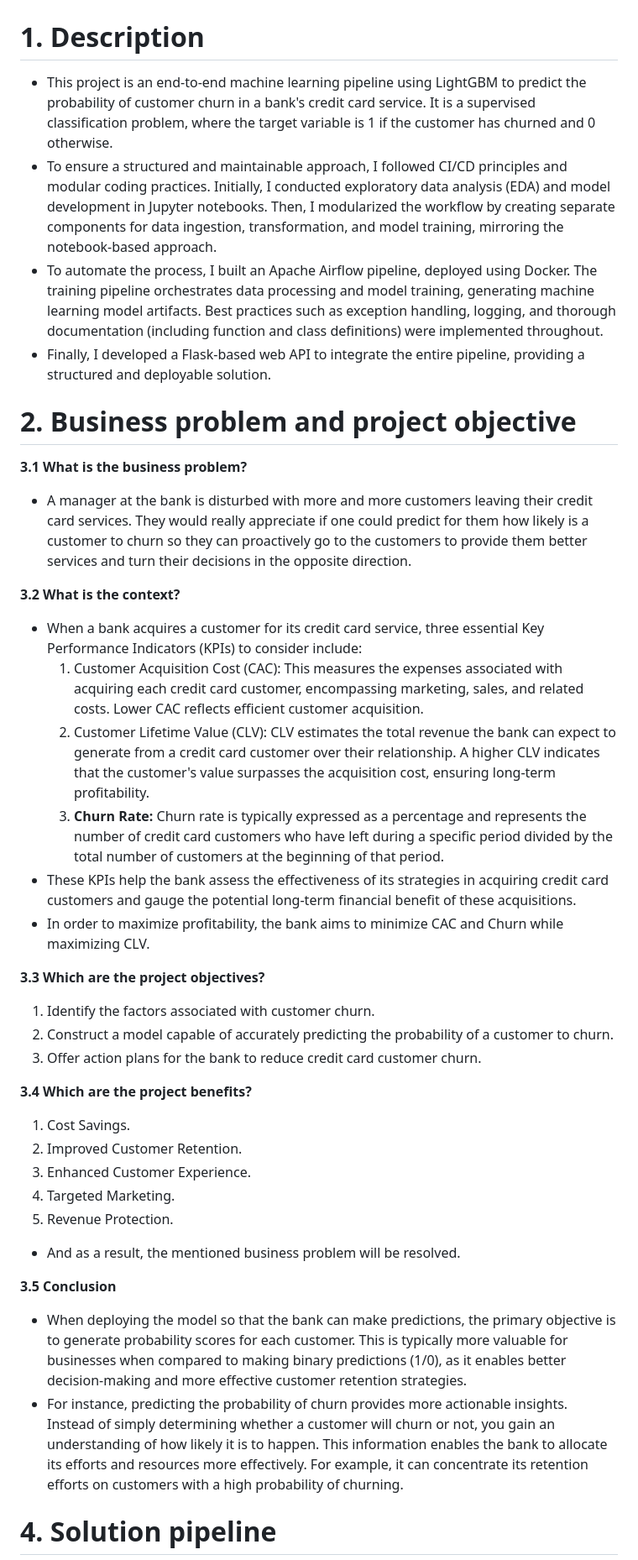
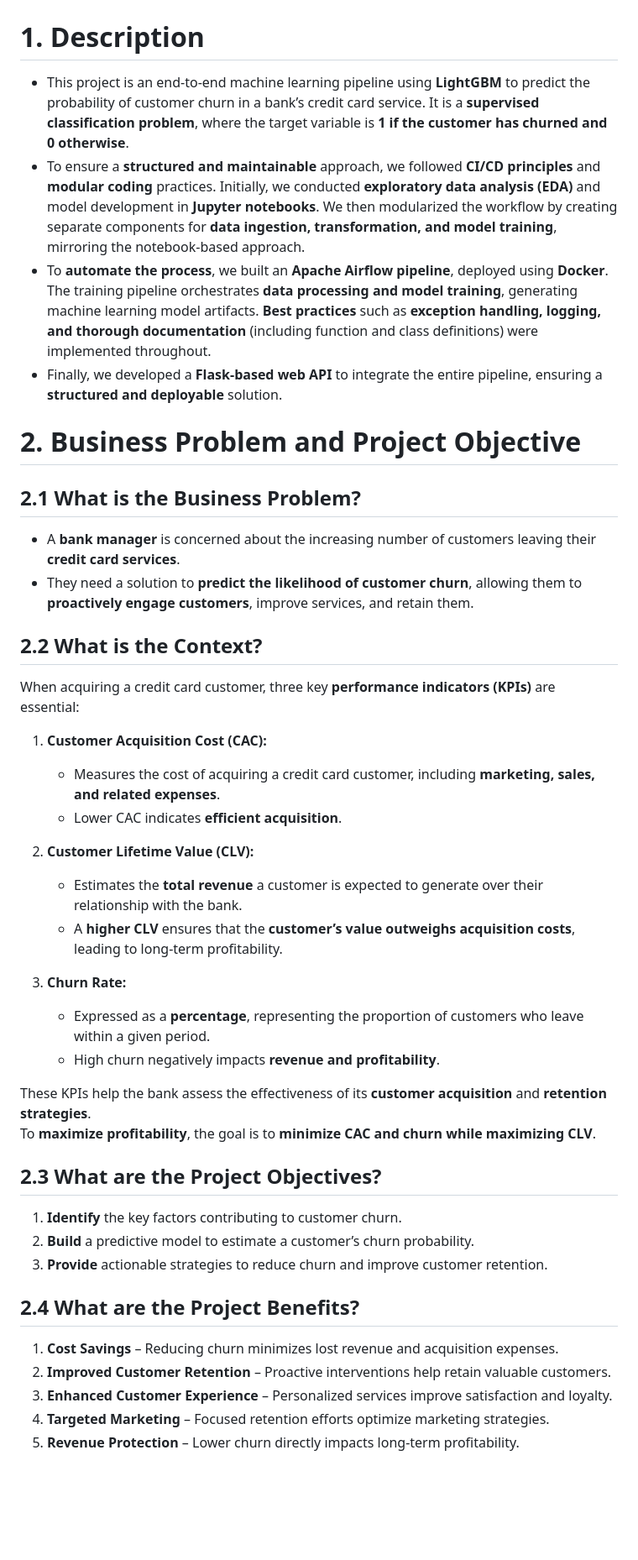
Before and after one commit to Shri0807/Credit-Card-Churn-Prediction, a Markdown page: Readme.md, the part around the change printed below. Shown: that part at 84% size. Drawn GitHub-style; blank space fills up the shorter version.

Commit message:
Modifications to Readme File

```diff
--- a/Readme.md
+++ b/Readme.md
@@ -2,39 +2,44 @@
 
 # 1. Description
 
-- This project is an end-to-end machine learning pipeline using LightGBM to predict the probability of customer churn in a bank's credit card service. It is a supervised classification problem, where the target variable is 1 if the customer has churned and 0 otherwise.
-- To ensure a structured and maintainable approach, I followed CI/CD principles and modular coding practices. Initially, I conducted exploratory data analysis (EDA) and model development in Jupyter notebooks. Then, I modularized the workflow by creating separate components for data ingestion, transformation, and model training, mirroring the notebook-based approach.
-- To automate the process, I built an Apache Airflow pipeline, deployed using Docker. The training pipeline orchestrates data processing and model training, generating machine learning model artifacts. Best practices such as exception handling, logging, and thorough documentation (including function and class definitions) were implemented throughout.
-- Finally, I developed a Flask-based web API to integrate the entire pipeline, providing a structured and deployable solution.
+- This project is an end-to-end machine learning pipeline using **LightGBM** to predict the probability of customer churn in a bank’s credit card service. It is a **supervised classification problem**, where the target variable is **1 if the customer has churned and 0 otherwise**.
+- To ensure a **structured and maintainable** approach, we followed **CI/CD principles** and **modular coding** practices. Initially, we conducted **exploratory data analysis (EDA)** and model development in **Jupyter notebooks**. We then modularized the workflow by creating separate components for **data ingestion, transformation, and model training**, mirroring the notebook-based approach.
+- To **automate the process**, we built an **Apache Airflow pipeline**, deployed using **Docker**. The training pipeline orchestrates **data processing and model training**, generating machine learning model artifacts. **Best practices** such as **exception handling, logging, and thorough documentation** (including function and class definitions) were implemented throughout.
+- Finally, we developed a **Flask-based web API** to integrate the entire pipeline, ensuring a **structured and deployable** solution.
 
-# 2. Business problem and project objective
+# 2. Business Problem and Project Objective
 
-**3.1 What is the business problem?**
-- A manager at the bank is disturbed with more and more customers leaving their credit card services. They would really appreciate if one could predict for them how likely is a customer to churn so they can proactively go to the customers to provide them better services and turn their decisions in the opposite direction.
+## 2.1 What is the Business Problem?
+- A **bank manager** is concerned about the increasing number of customers leaving their **credit card services**.
+- They need a solution to **predict the likelihood of customer churn**, allowing them to **proactively engage customers**, improve services, and retain them.
 
-**3.2 What is the context?**
-- When a bank acquires a customer for its credit card service, three essential Key Performance Indicators (KPIs) to consider include:
-    1. Customer Acquisition Cost (CAC): This measures the expenses associated with acquiring each credit card customer, encompassing marketing, sales, and related costs. Lower CAC reflects efficient customer acquisition.
-    2. Customer Lifetime Value (CLV): CLV estimates the total revenue the bank can expect to generate from a credit card customer over their relationship. A higher CLV indicates that the customer's value surpasses the acquisition cost, ensuring long-term profitability.
-    3. **Churn Rate:** Churn rate is typically expressed as a percentage and represents the number of credit card customers who have left during a specific period divided by the total number of customers at the beginning of that period.
-- These KPIs help the bank assess the effectiveness of its strategies in acquiring credit card customers and gauge the potential long-term financial benefit of these acquisitions.
-- In order to maximize profitability, the bank aims to minimize CAC and Churn while maximizing CLV.
+## 2.2 What is the Context?
+When acquiring a credit card customer, three key **performance indicators (KPIs)** are essential:
 
-**3.3 Which are the project objectives?**
-1. Identify the factors associated with customer churn.
-2. Construct a model capable of accurately predicting the probability of a customer to churn.
-3. Offer action plans for the bank to reduce credit card customer churn.
+1. **Customer Acquisition Cost (CAC):**
+   - Measures the cost of acquiring a credit card customer, including **marketing, sales, and related expenses**.
+   - Lower CAC indicates **efficient acquisition**.
 
-**3.4 Which are the project benefits?**
-1. Cost Savings.
-2. Improved Customer Retention.
-3. Enhanced Customer Experience.
-4. Targeted Marketing.
-5. Revenue Protection.
-- And as a result, the mentioned business problem will be resolved.
+2. **Customer Lifetime Value (CLV):**
+   - Estimates the **total revenue** a customer is expected to generate over their relationship with the bank.
+   - A **higher CLV** ensures that the **customer’s value outweighs acquisition costs**, leading to long-term profitability.
 
-**3.5 Conclusion**
-- When deploying the model so that the bank can make predictions, the primary objective is to generate probability scores for each customer. This is typically more valuable for businesses when compared to making binary predictions (1/0), as it enables better decision-making and more effective customer retention strategies.
-- For instance, predicting the probability of churn provides more actionable insights. Instead of simply determining whether a customer will churn or not, you gain an understanding of how likely it is to happen. This information enables the bank to allocate its efforts and resources more effectively. For example, it can concentrate its retention efforts on customers with a high probability of churning.
+3. **Churn Rate:**
+   - Expressed as a **percentage**, representing the proportion of customers who leave within a given period.
+   - High churn negatively impacts **revenue and profitability**.
 
-# 4. Solution pipeline
+These KPIs help the bank assess the effectiveness of its **customer acquisition** and **retention strategies**.
+To **maximize profitability**, the goal is to **minimize CAC and churn while maximizing CLV**.
+
+## 2.3 What are the Project Objectives?
+1. **Identify** the key factors contributing to customer churn.
+2. **Build** a predictive model to estimate a customer’s churn probability.
+3. **Provide** actionable strategies to reduce churn and improve customer retention.
+
+## 2.4 What are the Project Benefits?
+1. **Cost Savings** – Reducing churn minimizes lost revenue and acquisition expenses.
+2. **Improved Customer Retention** – Proactive interventions help retain valuable customers.
+3. **Enhanced Customer Experience** – Personalized services improve satisfaction and loyalty.
+4. **Targeted Marketing** – Focused retention efforts optimize marketing strategies.
+5. **Revenue Protection** – Lower churn directly impacts long-term profitability.
+
```
Also changed, not shown: other parts of Readme.md (+17 -6 lines).
